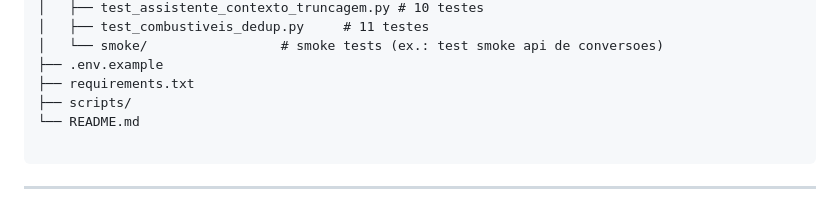
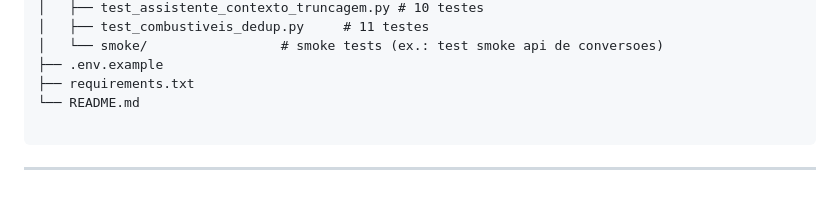
Before and after one commit to felipejn/pipe-app, a Markdown page: Estado_Atual.md, the part around the change. GitHub-like rendering.

Commit message:
docs: remover scripts/ duplicado na arvore do Estado_Atual.md

````diff
--- a/Estado_Atual.md
+++ b/Estado_Atual.md
@@ -147,7 +147,6 @@ pipe-app/
 │   └── smoke/                 # smoke tests (ex.: test smoke api de conversoes)
 ├── .env.example
 ├── requirements.txt
-├── scripts/
 └── README.md
 
 ```
````
